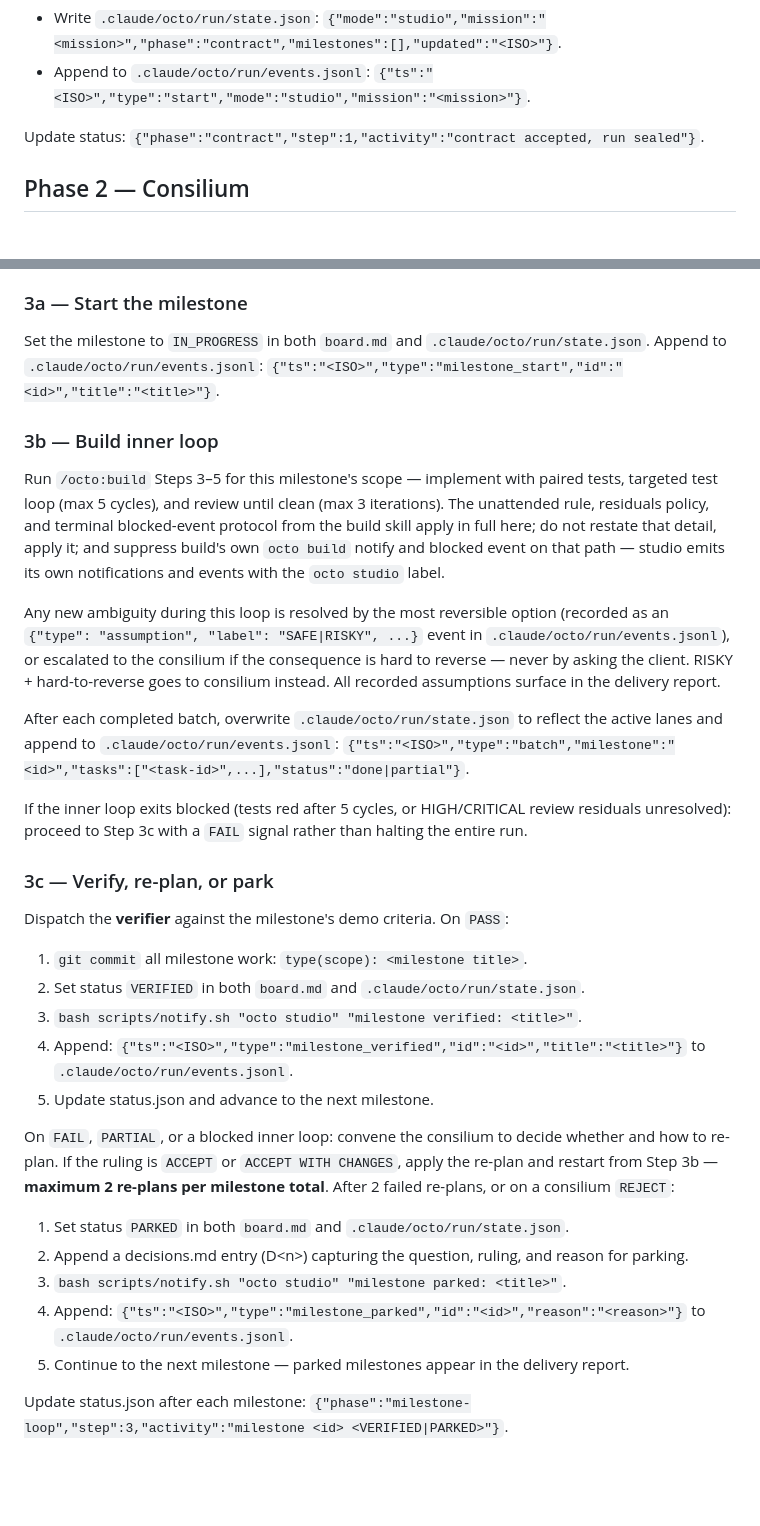
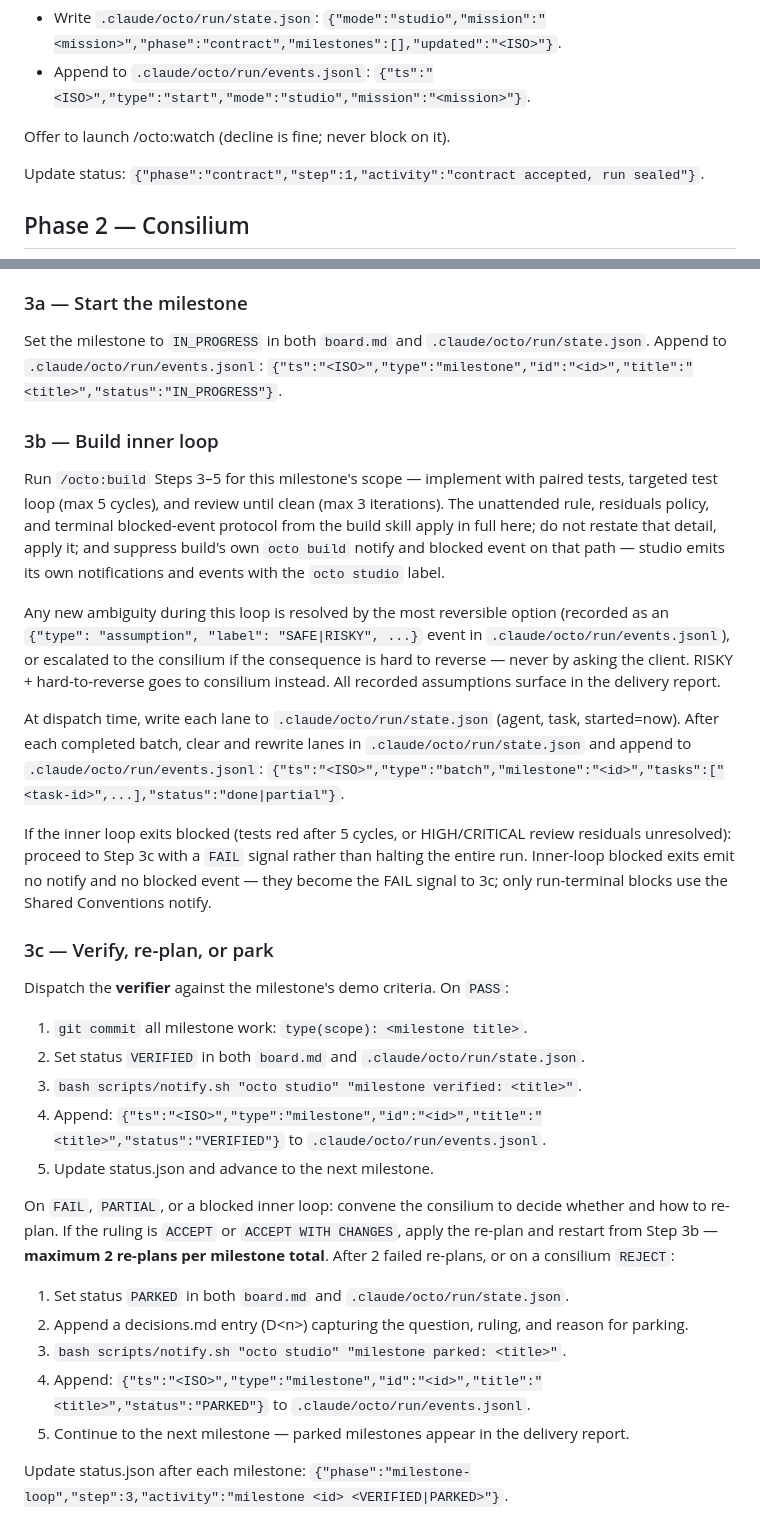
Before and after one commit to eduardkumskyi/octo, a Markdown page: skills/studio/SKILL.md, 2 parts joined by grey strips. GitHub-like rendering; blank space fills up the shorter version.

Commit message:
fix(skills): align run-state event shapes; findings events; lanes at dispatch; studio watch offer

```diff
--- a/skills/studio/SKILL.md
+++ b/skills/studio/SKILL.md
@@ -47,6 +47,8 @@ Initialize run state:
   `{"mode":"studio","mission":"<mission>","phase":"contract","milestones":[],"updated":"<ISO>"}`.
 - Append to `.claude/octo/run/events.jsonl`:
   `{"ts":"<ISO>","type":"start","mode":"studio","mission":"<mission>"}`.
+
+Offer to launch /octo:watch (decline is fine; never block on it).
 
 Update status: `{"phase":"contract","step":1,"activity":"contract accepted, run sealed"}`.
 
@@ -109,7 +111,7 @@ For each milestone, in sequence:
 
 Set the milestone to `IN_PROGRESS` in both `board.md` and `.claude/octo/run/state.json`. Append
 to `.claude/octo/run/events.jsonl`:
-`{"ts":"<ISO>","type":"milestone_start","id":"<id>","title":"<title>"}`.
+`{"ts":"<ISO>","type":"milestone","id":"<id>","title":"<title>","status":"IN_PROGRESS"}`.
 
 ### 3b — Build inner loop
 
@@ -125,12 +127,15 @@ or escalated to the consilium if the consequence is hard to reverse — never by
 RISKY + hard-to-reverse goes to consilium instead. All recorded assumptions surface in the
 delivery report.
 
-After each completed batch, overwrite `.claude/octo/run/state.json` to reflect the active lanes
-and append to `.claude/octo/run/events.jsonl`:
+At dispatch time, write each lane to `.claude/octo/run/state.json` (agent, task, started=now).
+After each completed batch, clear and rewrite lanes in `.claude/octo/run/state.json` and
+append to `.claude/octo/run/events.jsonl`:
 `{"ts":"<ISO>","type":"batch","milestone":"<id>","tasks":["<task-id>",...],"status":"done|partial"}`.
 
 If the inner loop exits blocked (tests red after 5 cycles, or HIGH/CRITICAL review residuals
 unresolved): proceed to Step 3c with a `FAIL` signal rather than halting the entire run.
+Inner-loop blocked exits emit no notify and no blocked event — they become the FAIL signal to 3c;
+only run-terminal blocks use the Shared Conventions notify.
 
 ### 3c — Verify, re-plan, or park
 
@@ -139,7 +144,7 @@ Dispatch the **verifier** against the milestone's demo criteria. On `PASS`:
 1. `git commit` all milestone work: `type(scope): <milestone title>`.
 2. Set status `VERIFIED` in both `board.md` and `.claude/octo/run/state.json`.
 3. `bash scripts/notify.sh "octo studio" "milestone verified: <title>"`.
-4. Append: `{"ts":"<ISO>","type":"milestone_verified","id":"<id>","title":"<title>"}` to `.claude/octo/run/events.jsonl`.
+4. Append: `{"ts":"<ISO>","type":"milestone","id":"<id>","title":"<title>","status":"VERIFIED"}` to `.claude/octo/run/events.jsonl`.
 5. Update status.json and advance to the next milestone.
 
 On `FAIL`, `PARTIAL`, or a blocked inner loop: convene the consilium to decide whether and how
@@ -150,7 +155,7 @@ consilium `REJECT`:
 1. Set status `PARKED` in both `board.md` and `.claude/octo/run/state.json`.
 2. Append a decisions.md entry (D\<n\>) capturing the question, ruling, and reason for parking.
 3. `bash scripts/notify.sh "octo studio" "milestone parked: <title>"`.
-4. Append: `{"ts":"<ISO>","type":"milestone_parked","id":"<id>","reason":"<reason>"}` to `.claude/octo/run/events.jsonl`.
+4. Append: `{"ts":"<ISO>","type":"milestone","id":"<id>","title":"<title>","status":"PARKED"}` to `.claude/octo/run/events.jsonl`.
 5. Continue to the next milestone — parked milestones appear in the delivery report.
 
 Update status.json after each milestone: `{"phase":"milestone-loop","step":3,"activity":"milestone <id> <VERIFIED|PARKED>"}`.
```
Also changed, not shown: skills/build/SKILL.md (+6 -1 lines).
